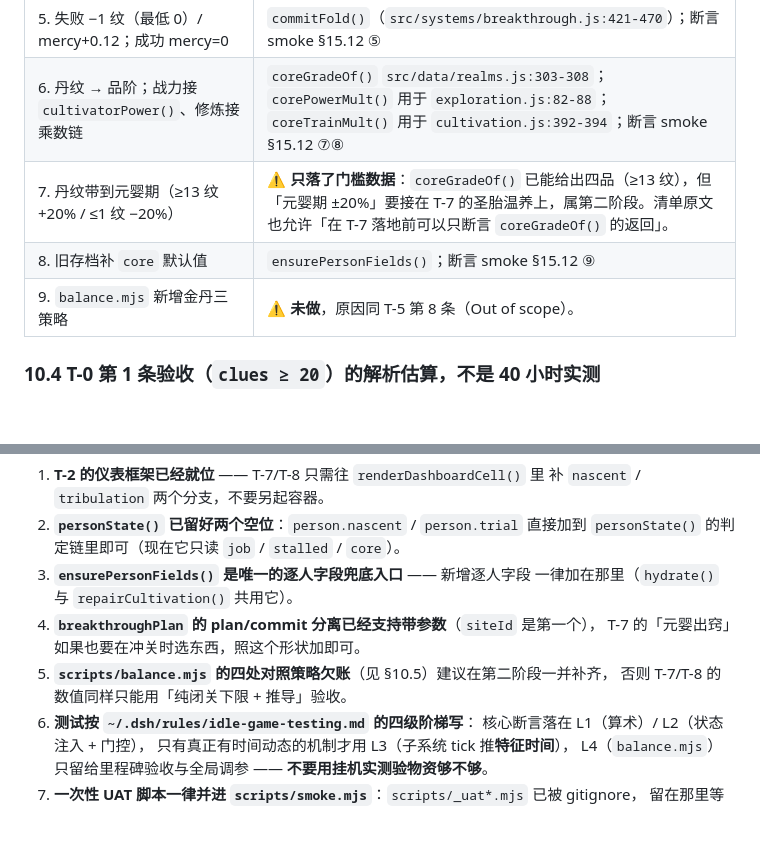
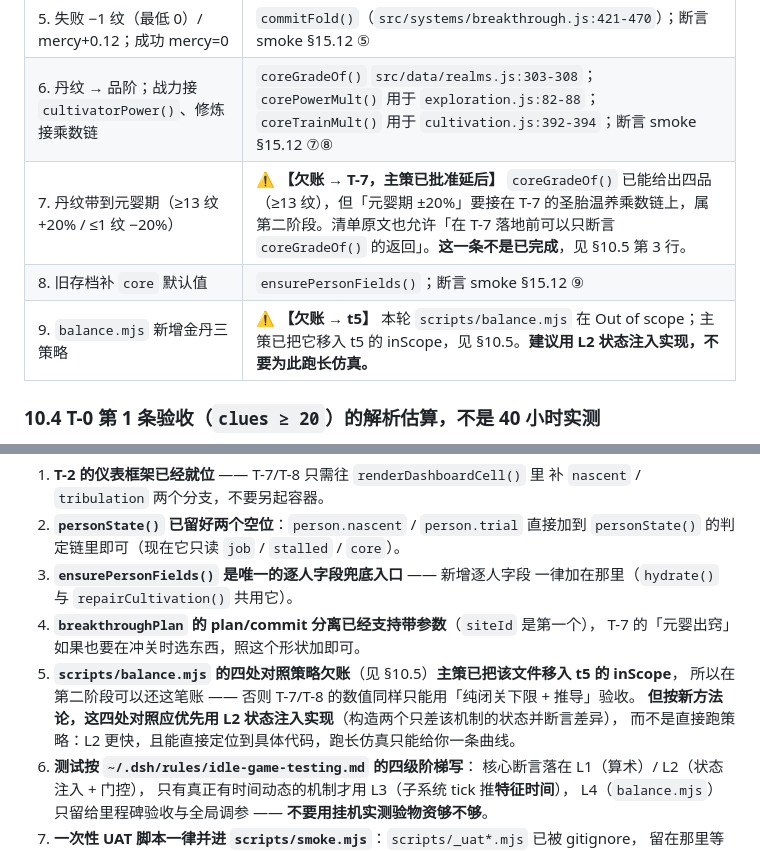
Before and after one commit to Issac0205/xiuxian-family, a Markdown page: docs/91-落地任务清单.md, 2 parts joined by grey strips. GitHub-like rendering; blank space fills up the shorter version.

```diff
--- a/docs/91-落地任务清单.md
+++ b/docs/91-落地任务清单.md
@@ -1712,9 +1716,9 @@ C8 写「0.005%/秒 = 每小时 16.5%，太高了，建议降到 0.0005%/秒」
 | 4. 三档数值逐位一致且**明文写在按钮上** | 数据 `src/data/realms.js:270-288`；文案 `src/ui/app.js:1262-1276`；断言 smoke §15.12 ③（含 `95%`/`55%`/`25%`/「止于六纹」） |
 | 5. 失败 −1 纹（最低 0）/ mercy+0.12；成功 mercy=0 | `commitFold()`（`src/systems/breakthrough.js:421-470`）；断言 smoke §15.12 ⑤ |
 | 6. 丹纹 → 品阶；战力接 `cultivatorPower()`、修炼接乘数链 | `coreGradeOf()` `src/data/realms.js:303-308`；`corePowerMult()` 用于 `exploration.js:82-88`；`coreTrainMult()` 用于 `cultivation.js:392-394`；断言 smoke §15.12 ⑦⑧ |
-| 7. 丹纹带到元婴期（≥13 纹 +20% / ≤1 纹 −20%） | ⚠ **只落了门槛数据**：`coreGradeOf()` 已能给出四品（≥13 纹），但「元婴期 ±20%」要接在 T-7 的圣胎温养上，属第二阶段。清单原文也允许「在 T-7 落地前可以只断言 `coreGradeOf()` 的返回」。 |
+| 7. 丹纹带到元婴期（≥13 纹 +20% / ≤1 纹 −20%） | ⚠ **【欠账 → T-7，主策已批准延后】** `coreGradeOf()` 已能给出四品（≥13 纹），但「元婴期 ±20%」要接在 T-7 的圣胎温养乘数链上，属第二阶段。清单原文也允许「在 T-7 落地前可以只断言 `coreGradeOf()` 的返回」。**这一条不是已完成**，见 §10.5 第 3 行。 |
 | 8. 旧存档补 `core` 默认值 | `ensurePersonFields()`；断言 smoke §15.12 ⑨ |
-| 9. `balance.mjs` 新增金丹三策略 | ⚠ **未做**，原因同 T-5 第 8 条（Out of scope）。 |
+| 9. `balance.mjs` 新增金丹三策略 | ⚠ **【欠账 → t5】** 本轮 `scripts/balance.mjs` 在 Out of scope；主策已把它移入 t5 的 inScope，见 §10.5。**建议用 L2 状态注入实现，不要为此跑长仿真。** |
 
 ### 10.4 T-0 第 1 条验收（`clues ≥ 20`）的**解析估算**，不是 40 小时实测
 
@@ -1817,8 +1832,10 @@ C8 写「0.005%/秒 = 每小时 16.5%，太高了，建议降到 0.0005%/秒」
    一律加在那里（`hydrate()` 与 `repairCultivation()` 共用它）。
 4. **`breakthroughPlan` 的 plan/commit 分离已经支持带参数**（`siteId` 是第一个），
    T-7 的「元婴出窍」如果也要在冲关时选东西，照这个形状加即可。
-5. **`scripts/balance.mjs` 的四处对照策略欠账**（见 §10.5）建议在第二阶段一并补齐，
-   否则 T-7/T-8 的数值同样只能用「纯闭关下限 + 推导」验收。
+5. **`scripts/balance.mjs` 的四处对照策略欠账**（见 §10.5）**主策已把该文件移入 t5 的 inScope**，
+   所以在第二阶段可以还这笔账 —— 否则 T-7/T-8 的数值同样只能用「纯闭关下限 + 推导」验收。
+   **但按新方法论，这四处对照应优先用 L2 状态注入实现**（构造两个只差该机制的状态并断言差异），
+   而不是直接跑策略：L2 更快，且能直接定位到具体代码，跑长仿真只能给你一条曲线。
 6. **测试按 `~/.dsh/rules/idle-game-testing.md` 的四级阶梯写**：
    核心断言落在 L1（算术）/ L2（状态注入 + 门控），
    只有真正有时间动态的机制才用 L3（子系统 tick 推**特征时间**），
```
Also changed, not shown: other parts of docs/91-落地任务清单.md (+24 -9 lines).
